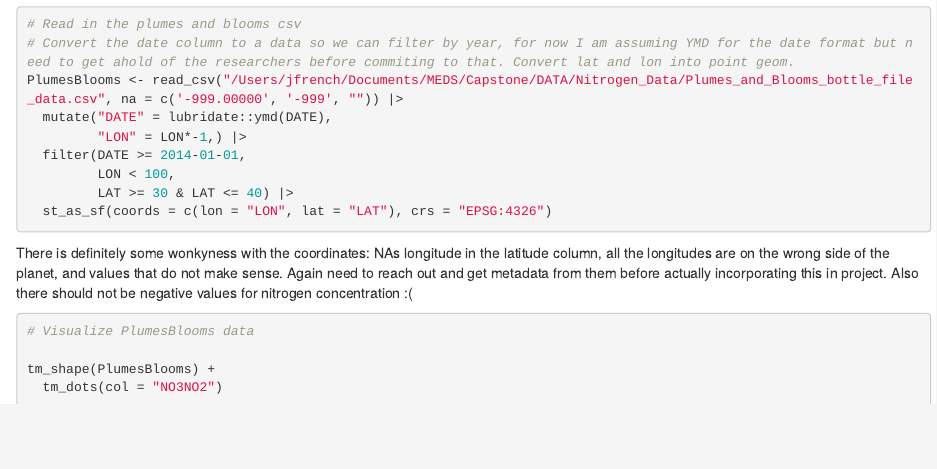
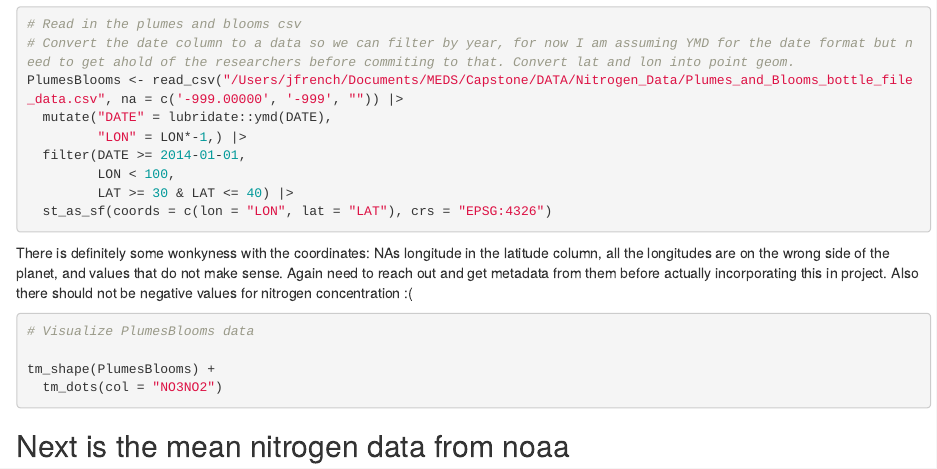
Before and after one commit to jessicafrench/kelp-capstone-data-explore, an R Markdown document (Capstone_Data_Explore/Nitrogen_Data.Rmd): the page in a window 1100 px wide, from 1860 px down. Rendered offline with R 4.5, knitr and Pandoc, with nearby package versions; the code chunks are not run, so their results and figures are left out.

Commit message:
added a section for noaa nitrogen but havent added anything to it yet

````diff
--- a/Capstone_Data_Explore/Nitrogen_Data.Rmd
+++ b/Capstone_Data_Explore/Nitrogen_Data.Rmd
@@ -112,3 +112,5 @@ There is definitely some wonkyness with the coordinates: NAs longitude in the la
 tm_shape(PlumesBlooms) +
   tm_dots(col = "NO3NO2")
 ```
+
+## Next is the mean nitrogen data from noaa
````
